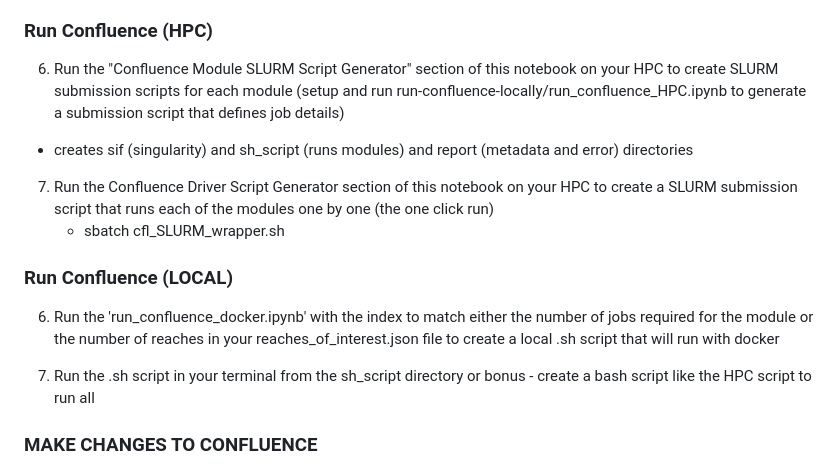
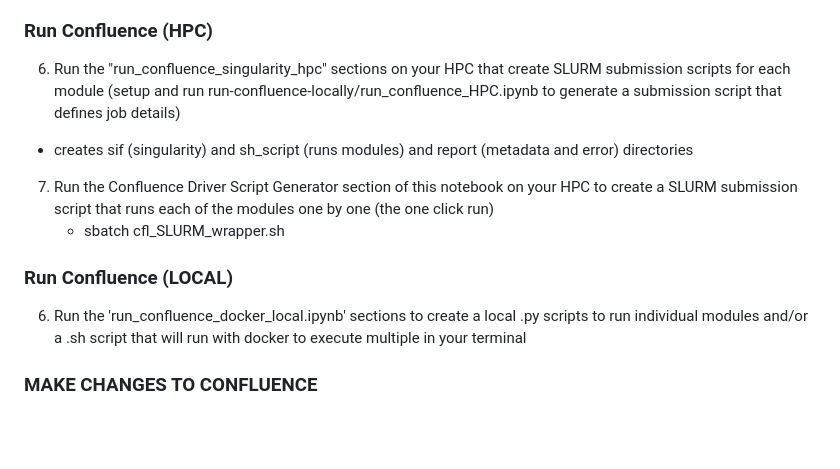
Before and after one commit to SWOT-Confluence/run-confluence-locally, a Markdown page: README.md, the part around the change. GitHub-like rendering; blank space fills up the shorter version.

Commit message:
Update README.md
clarified file names and language

```diff
--- a/README.md
+++ b/README.md
@@ -36,7 +36,7 @@
 
 
 ### Run Confluence (HPC)
-6. Run the "Confluence Module SLURM Script Generator" section of this notebook on your HPC to create SLURM submission scripts for each module
+6. Run the "run_confluence_singularity_hpc" sections on your HPC that create SLURM submission scripts for each module
 (setup and run run-confluence-locally/run_confluence_HPC.ipynb to generate a submission script that defines job details)
 - creates sif (singularity) and sh_script (runs modules) and report (metadata and error) directories
 
@@ -44,10 +44,8 @@
    - sbatch cfl_SLURM_wrapper.sh
 
 ### Run Confluence (LOCAL)
-6. Run the 'run_confluence_docker.ipynb' with the index to match either the number of jobs required for the module or the number of reaches in your reaches_of_interest.json file to create a local .sh script that will run with docker
+6. Run the 'run_confluence_docker_local.ipynb' sections to create a local .py scripts to run individual modules and/or a .sh script that will run with docker to execute multiple in your terminal
 
-7. Run the .sh script in your terminal from the sh_script directory
-    or bonus - create a bash script like the HPC script to run all
 
 ### MAKE CHANGES TO CONFLUENCE
 - Copy or clone module (local)
```
